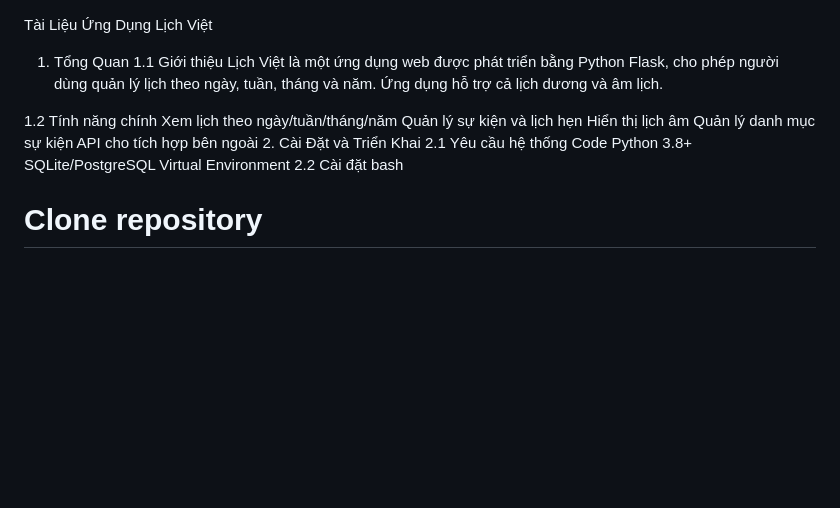
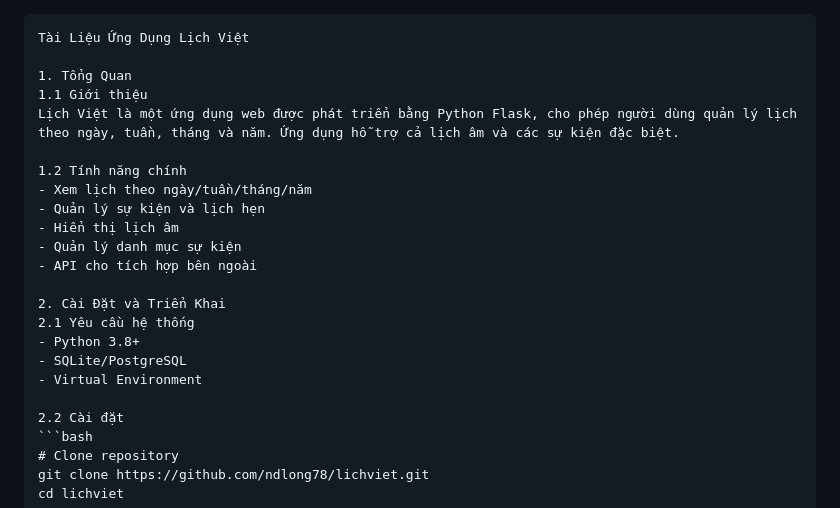
Before and after one commit to ndlong78/lichviet, a Markdown page: README.md, the part around the change printed below. Drawn GitHub-style; blank space fills up the shorter version.

````diff
--- a/README.md
+++ b/README.md
@@ -1,22 +1,26 @@
+
+```markdown
 Tài Liệu Ứng Dụng Lịch Việt
+
 1. Tổng Quan
 1.1 Giới thiệu
-Lịch Việt là một ứng dụng web được phát triển bằng Python Flask, cho phép người dùng quản lý lịch theo ngày, tuần, tháng và năm. Ứng dụng hỗ trợ cả lịch dương và âm lịch.
+Lịch Việt là một ứng dụng web được phát triển bằng Python Flask, cho phép người dùng quản lý lịch theo ngày, tuần, tháng và năm. Ứng dụng hỗ trợ cả lịch âm và các sự kiện đặc biệt.
 
 1.2 Tính năng chính
-Xem lịch theo ngày/tuần/tháng/năm
-Quản lý sự kiện và lịch hẹn
-Hiển thị lịch âm
-Quản lý danh mục sự kiện
-API cho tích hợp bên ngoài
+- Xem lịch theo ngày/tuần/tháng/năm
+- Quản lý sự kiện và lịch hẹn
+- Hiển thị lịch âm
+- Quản lý danh mục sự kiện
+- API cho tích hợp bên ngoài
+
 2. Cài Đặt và Triển Khai
 2.1 Yêu cầu hệ thống
-Code
-Python 3.8+
-SQLite/PostgreSQL
-Virtual Environment
+- Python 3.8+
+- SQLite/PostgreSQL
+- Virtual Environment
+
 2.2 Cài đặt
-bash
+```bash
 # Clone repository
 git clone https://github.com/ndlong78/lichviet.git
 cd lichviet
````
Also changed, not shown: other parts of README.md (+79 -74 lines).
